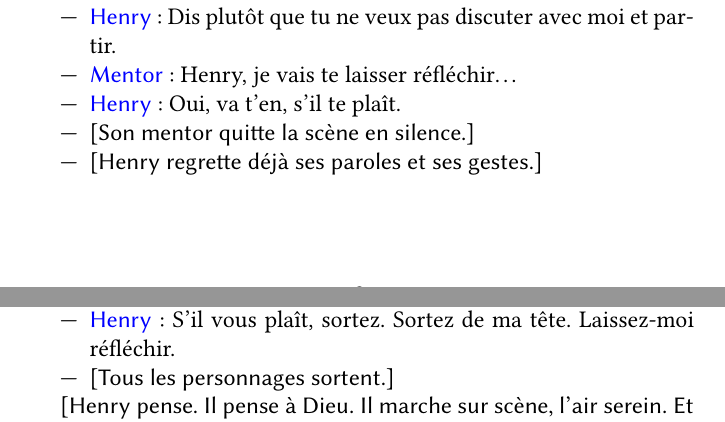
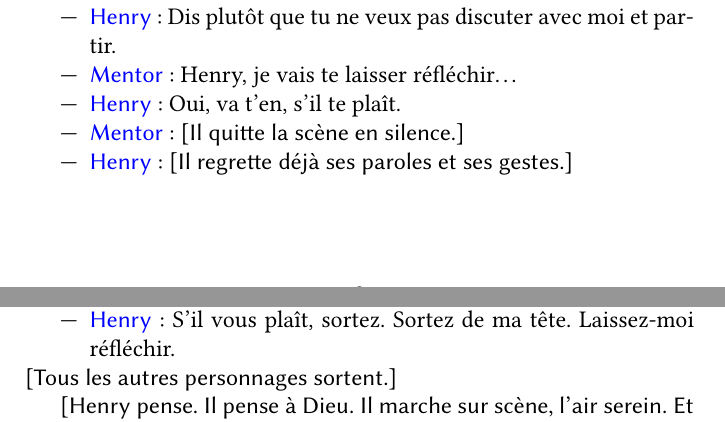
Before and after one commit to masterpasteur/XOR, a LaTeX paper (xor.tex, which reads Sections/dialogues_disc.tex): two parts of pages 8 and 9 of 13, joined at a grey line, cut so that both start at the same text. Compiled offline with pdfLaTeX.

Commit message:
Relecture et correction de la discussion.

```diff
--- a/Sections/dialogues_disc.tex
+++ b/Sections/dialogues_disc.tex
@@ -85,8 +86,8 @@
 		et partir.}
 	\repItem{\mentor}{Henry, je vais te laisser réfléchir\ldots}
 	\repItem{\henry}{Oui, va t'en, s'il te plaît.}
-	\item \dida{Son mentor quitte la scène en silence.}
-	\item \dida{Henry regrette déjà ses paroles et ses gestes.}
+	\repItem{\mentor}{\dida{Il quitte la scène en silence.}}
+	\repItem{\henry}{\dida{Il regrette déjà ses paroles et ses gestes.}}
 	\end{itemize}
 
 	\subsubsection{Décision}
@@ -106,8 +107,8 @@
 	\item \dida{Silence.}
 	\repItem{\henry}{S'il vous plaît, sortez. Sortez de ma tête.
 		Laissez-moi réfléchir.}
-	\item \dida{Tous les personnages sortent.}
 	\end{itemize}
+	\dida{Tous les autres personnages sortent.}
 
 	\dida{Henry pense. Il pense à Dieu. Il marche sur scène, l'air serein.
 	Et il prend enfin son téléphone.}
```
Also changed, not shown: Sections/dialogues_disc.tex (7 more changed lines).
